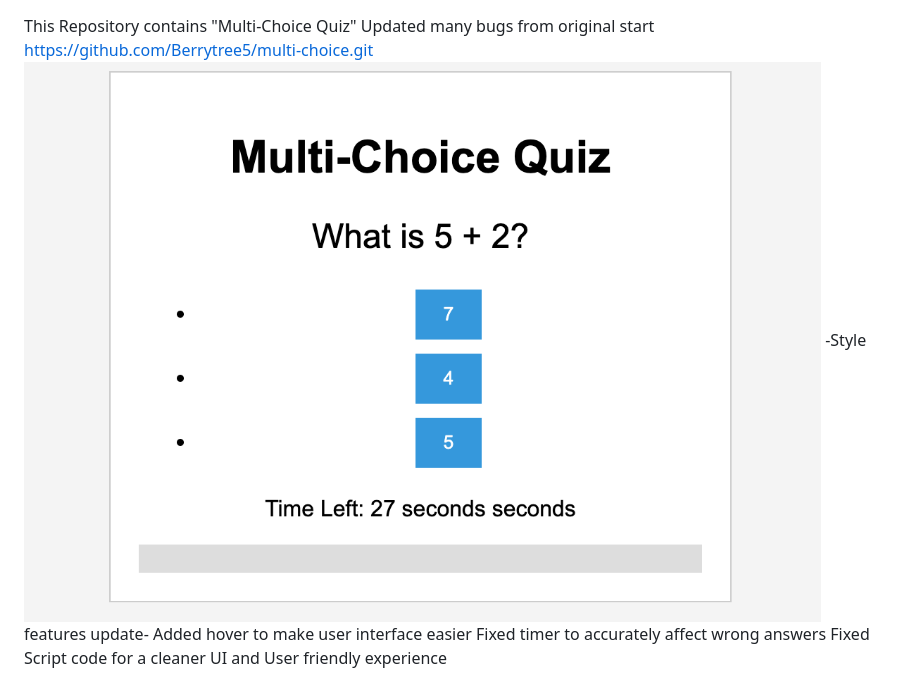
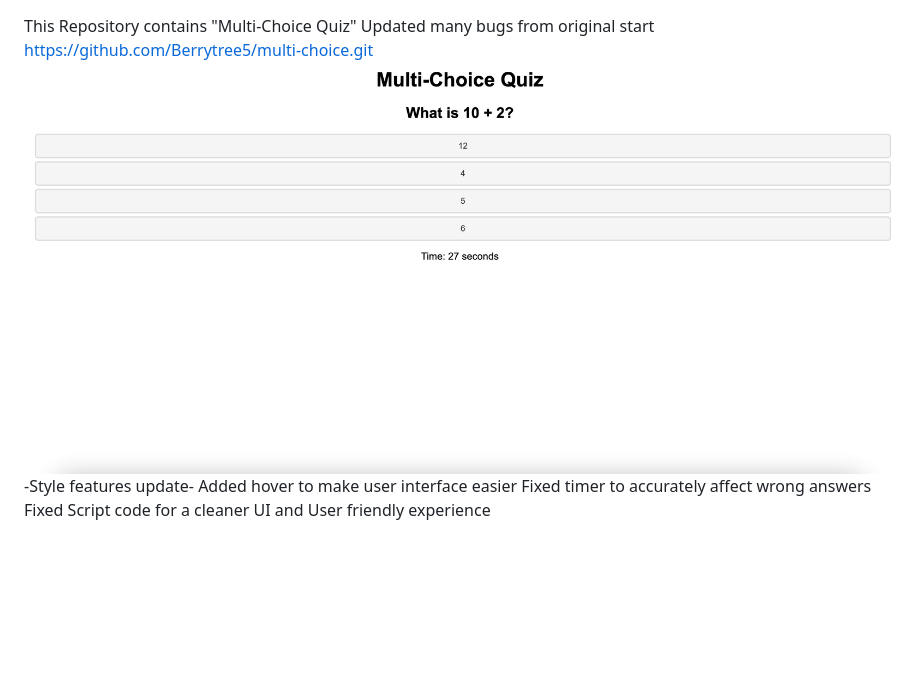
Before and after one commit to Berrytree5/multi-choice, a Markdown page: README.md, the part around the change. Rendered like a GitHub page; pictures changed too: assets/images/Screen Shot 2023-10-12 at 6.23.10 PM.png (deleted), assets/images/Screen Shot 2023-10-15 at 3.54.45 PM.png (added); blank space fills up the shorter version.

Commit message:
Removed old pic to update new one

```diff
--- a/README.md
+++ b/README.md
@@ -1,7 +1,7 @@
 This Repository contains "Multi-Choice Quiz"
 Updated many bugs from original start
 https://github.com/Berrytree5/multi-choice.git
-![alt text describing the image](./assets/images/Screen%20Shot%202023-10-12%20at%206.23.10%20PM.png)
+![alt text describing the image](./assets/images/Screen%20Shot%202023-10-15%20at%203.54.45%20PM.png)
 -Style features update- Added hover to make user interface easier
 Fixed timer to accurately affect wrong answers
 Fixed Script code for a cleaner UI and User friendly experience
```
Also changed, not shown: 3 other files.
